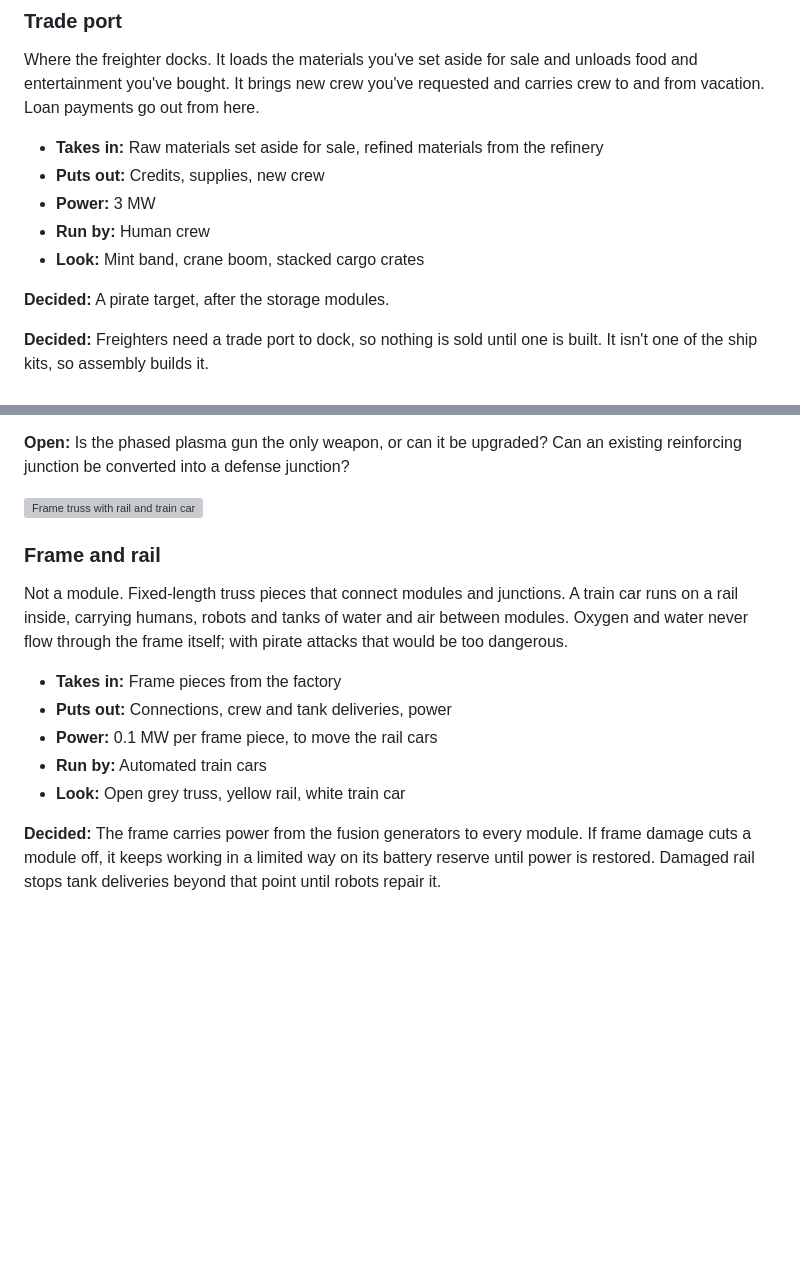
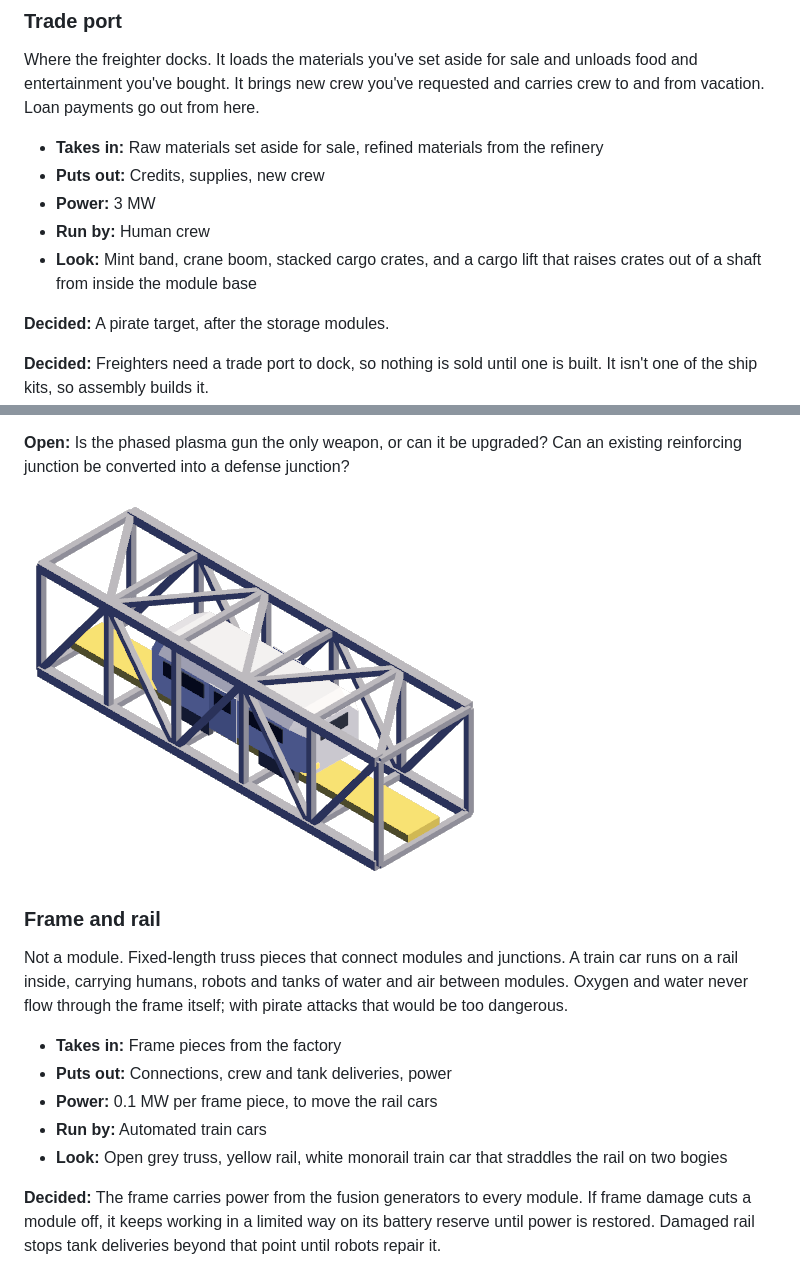
Before and after one commit to mturnbo/DeepYield, a Markdown page: docs/design/modules.md, 2 parts joined by grey strips. Rendered like a GitHub page; pictures changed too: docs/design/art/frame.png (added); blank space fills up the shorter version; grey boxes are pictures that could not be loaded.

```diff
--- a/docs/design/modules.md
+++ b/docs/design/modules.md
@@ -202,7 +202,7 @@ Where the freighter docks. It loads the materials you've set aside for sale and
 - **Puts out:** Credits, supplies, new crew
 - **Power:** 3 MW
 - **Run by:** Human crew
-- **Look:** Mint band, crane boom, stacked cargo crates
+- **Look:** Mint band, crane boom, stacked cargo crates, and a cargo lift that raises crates out of a shaft from inside the module base
 
 **Decided:** A pirate target, after the storage modules.
 
@@ -240,7 +240,7 @@ A reinforcing junction with a phased plasma gun on top. The guns fire on their o
 
 **Open:** Is the phased plasma gun the only weapon, or can it be upgraded? Can an existing reinforcing junction be converted into a defense junction?
 
-![Frame truss with rail and train car](art/frame.svg)
+![Frame truss with rail and train car](art/frame.png)
 
 ### Frame and rail
 
@@ -250,7 +250,7 @@ Not a module. Fixed-length truss pieces that connect modules and junctions. A tr
 - **Puts out:** Connections, crew and tank deliveries, power
 - **Power:** 0.1 MW per frame piece, to move the rail cars
 - **Run by:** Automated train cars
-- **Look:** Open grey truss, yellow rail, white train car
+- **Look:** Open grey truss, yellow rail, white monorail train car that straddles the rail on two bogies
 
 **Decided:** The frame carries power from the fusion generators to every module. If frame damage cuts a module off, it keeps working in a limited way on its battery reserve until power is restored. Damaged rail stops tank deliveries beyond that point until robots repair it.
 
```
Also changed, not shown: other parts of docs/design/modules.md (+3 -3 lines), docs/design/art/assembly.png (added), docs/design/art/trade_port.png (added), 4 other files.
